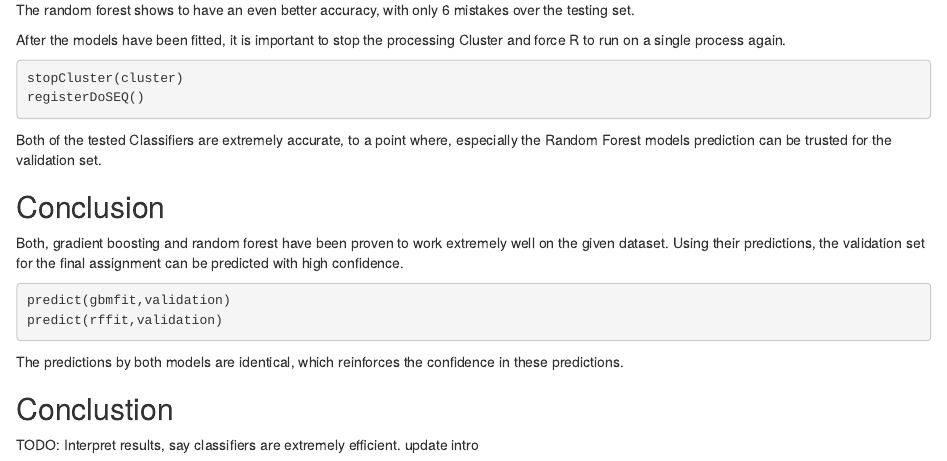
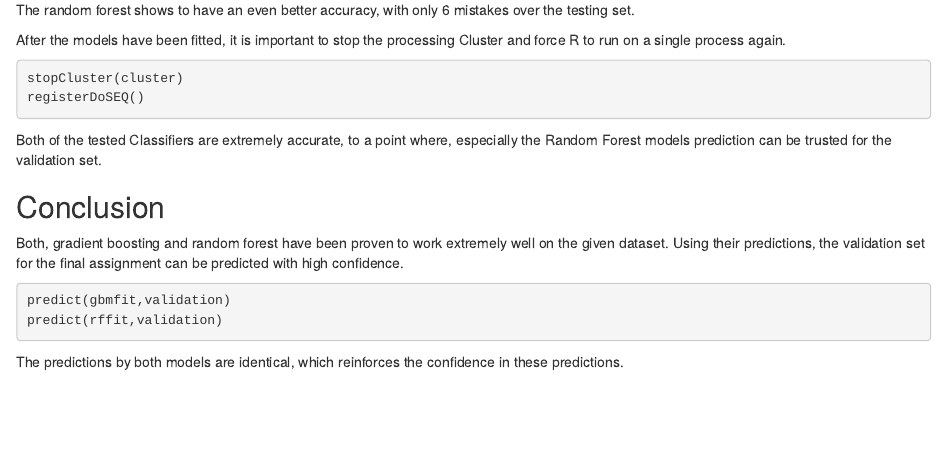
Before and after one commit to Pietreus/HAR_weightlifting_prediction, an R Markdown document (HAR_MLE.Rmd): the page in a window 1100 px wide, from 1880 px down. Rendered offline with R 4.5, knitr and Pandoc, with nearby package versions; the code chunks are not run, so their results and figures are left out.

Commit message:
Update HAR_MLE.rmd

````diff
--- a/HAR_MLE.Rmd
+++ b/HAR_MLE.Rmd
@@ -142,13 +142,3 @@ predict(rffit,validation)
 ```
 
 The predictions by both models are identical, which reinforces the confidence in these predictions.
-
-
-
-## Conclustion
-
-
-
-TODO:
-Interpret results, say classifiers are extremely efficient.
-update intro
````
